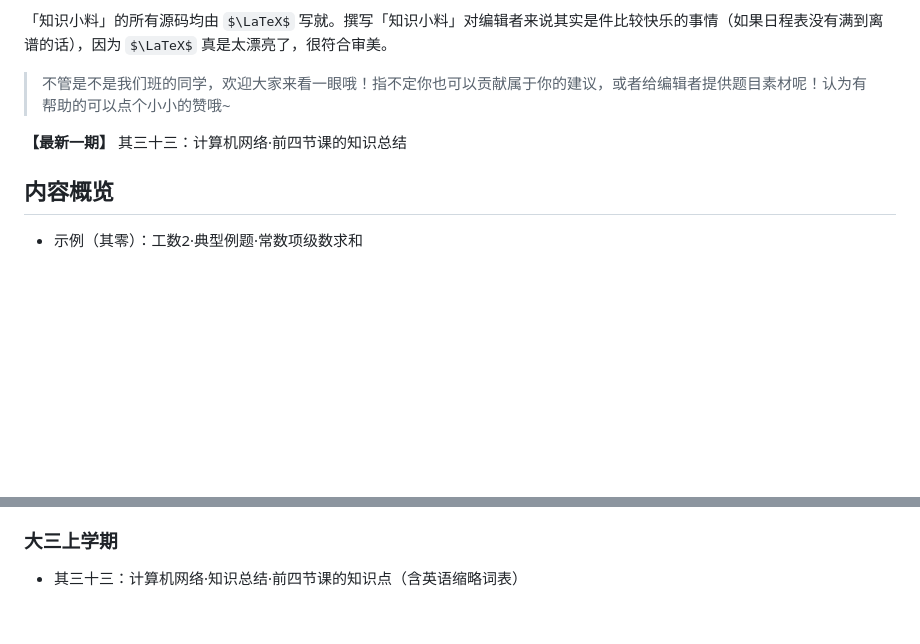
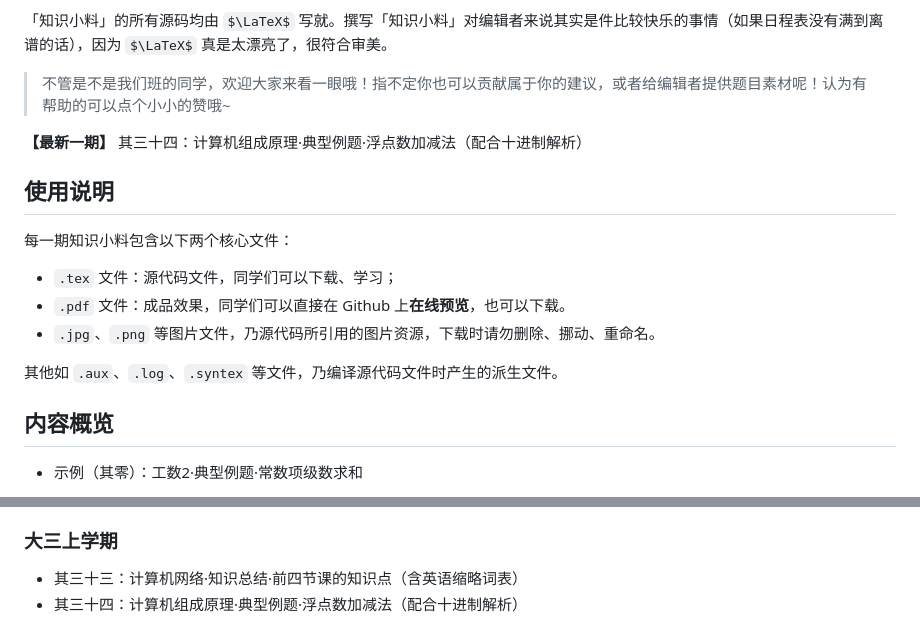
Before and after one commit to Hypotenuse-legs/Weekly-Knowledge-Tips-DLUT, a Markdown page: README.md, 2 parts joined by grey strips. Drawn GitHub-style; some formulas as TeX source; blank space fills up the shorter version.

Commit message:
更新第三十四期的说明书文件

```diff
--- a/README.md
+++ b/README.md
@@ -7,7 +7,19 @@
 
 > 不管是不是我们班的同学，欢迎大家来看一眼哦！指不定你也可以贡献属于你的建议，或者给编辑者提供题目素材呢！认为有帮助的可以点个小小的赞哦~
 
-**【最新一期】** 其三十三：计算机网络·前四节课的知识总结
+**【最新一期】** 其三十四：计算机组成原理·典型例题·浮点数加减法（配合十进制解析）
+
+
+
+## 使用说明
+
+每一期知识小料包含以下两个核心文件：
+
+- `.tex` 文件：源代码文件，同学们可以下载、学习；
+- `.pdf` 文件：成品效果，同学们可以直接在 Github 上**在线预览**，也可以下载。
+- `.jpg`、`.png` 等图片文件，乃源代码所引用的图片资源，下载时请勿删除、挪动、重命名。
+
+其他如 `.aux`、`.log`、`.syntex` 等文件，乃编译源代码文件时产生的派生文件。
 
 
 
@@ -53,3 +65,4 @@
 ### 大三上学期
 
 - 其三十三：计算机网络·知识总结·前四节课的知识点（含英语缩略词表）
+- 其三十四：计算机组成原理·典型例题·浮点数加减法（配合十进制解析）
```
